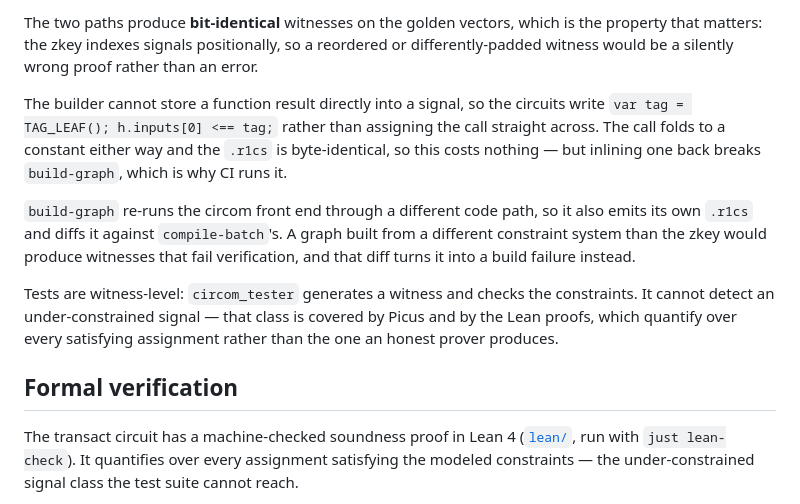
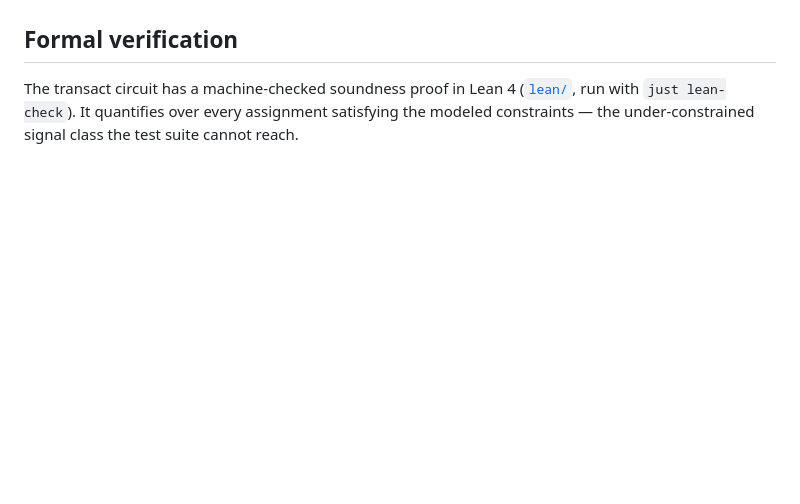
Before and after one commit to lelantos-org/circuits, a Markdown page: README.md, the part around one of its changes. Drawn GitHub-style; blank space fills up the shorter version.

```diff
--- a/README.md
+++ b/README.md
@@ -106,24 +48,3 @@ API repeats per call rather than once per process.
-The two paths produce **bit-identical** witnesses on the golden vectors, which is
-the property that matters: the zkey indexes signals positionally, so a reordered
-or differently-padded witness would be a silently wrong proof rather than an
-error.
-
-The builder cannot store a function result directly into a signal, so the circuits
-write `var tag = TAG_LEAF(); h.inputs[0] <== tag;` rather than assigning the call
-straight across. The call folds to a constant either way and the `.r1cs` is
-byte-identical, so this costs nothing — but inlining one back breaks `build-graph`,
-which is why CI runs it.
-
-`build-graph` re-runs the circom front end through a different code path, so it also
-emits its own `.r1cs` and diffs it against `compile-batch`'s. A graph built from a
-different constraint system than the zkey would produce witnesses that fail
-verification, and that diff turns it into a build failure instead.
-
-Tests are witness-level: `circom_tester` generates a witness and checks the
-constraints. It cannot detect an under-constrained signal — that class is covered
-by Picus and by the Lean proofs, which quantify over every satisfying assignment
-rather than the one an honest prover produces.
-
 ## Formal verification
 
 The transact circuit has a machine-checked soundness proof in Lean 4
```
Also changed, not shown: other parts of README.md (+0 -58 lines).
